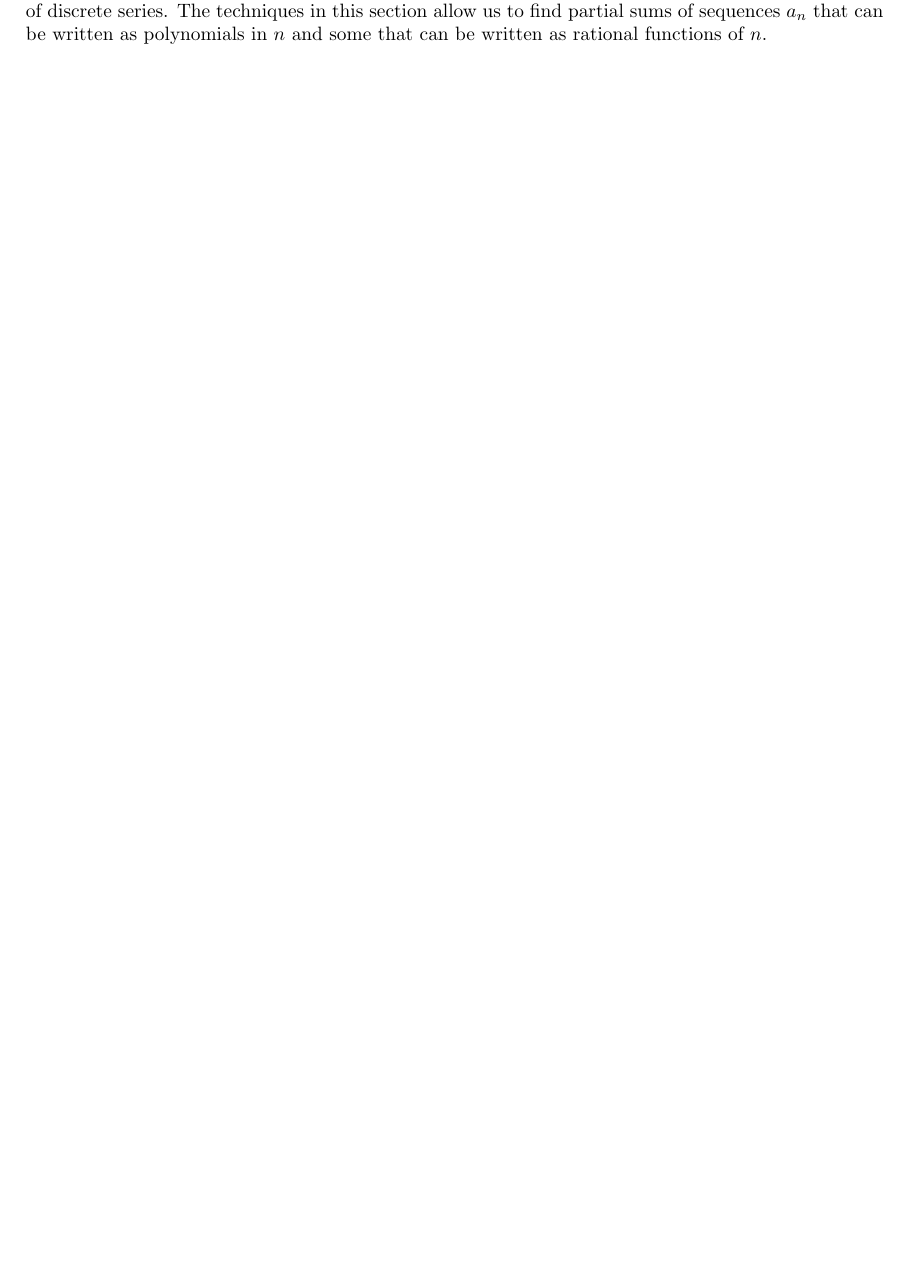
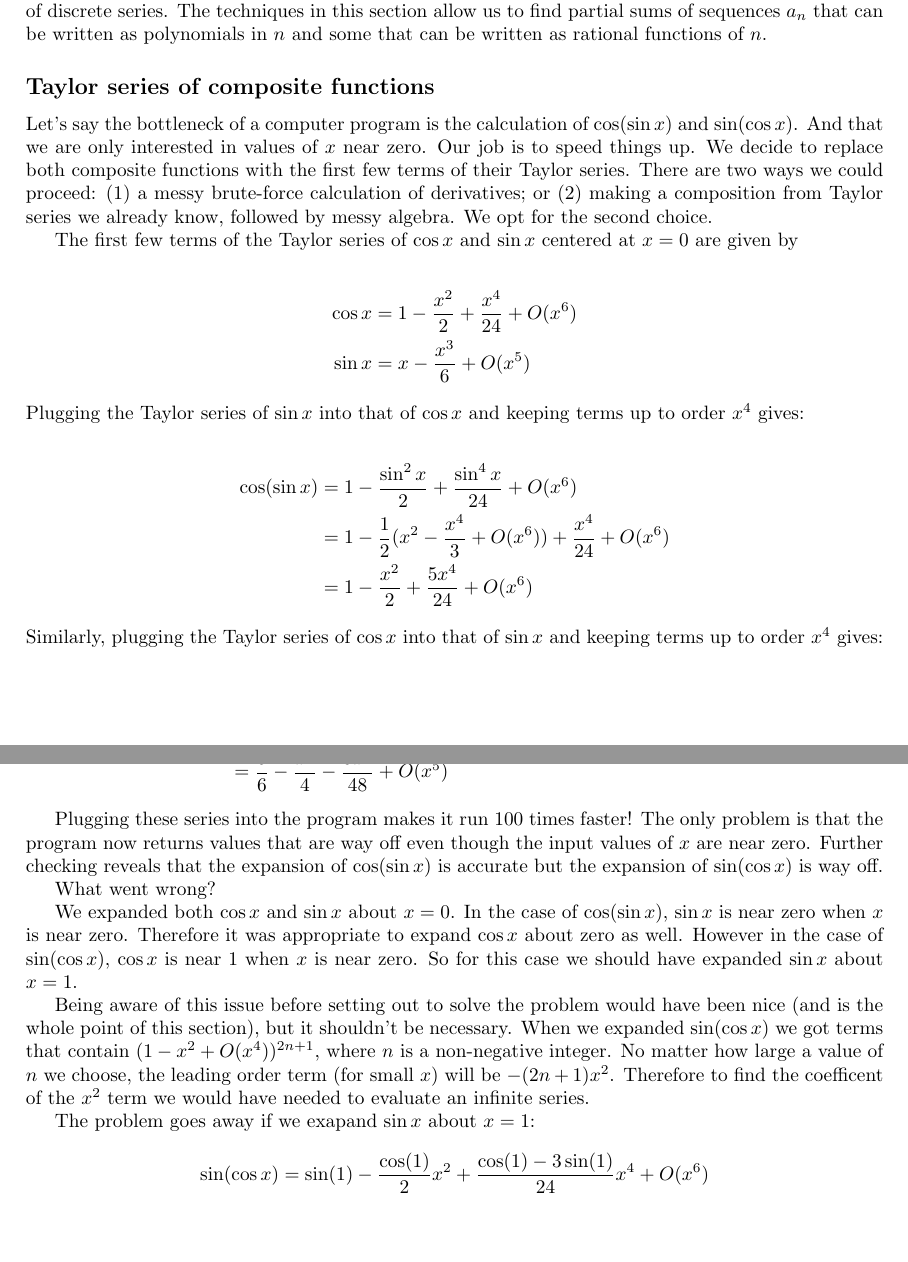
Before and after one commit to kwgoodman/calculus, a LaTeX document (calculus.tex): part of page 2 of 2 before the commit and two parts of pages 2 and 3 of 3 after it, the two joined at a grey line, cut so that both start at the same text, the shorter picture padded with empty space. Compiled offline with pdfLaTeX.

Commit message:
draft of taylor series composition

```diff
--- a/calculus.tex
+++ b/calculus.tex
@@ -126,4 +126,67 @@ find partial sums of discrete series. The techniques in this section allow us
 to find partial sums of sequences $a_n$ that can be written as polynomials in
 $n$ and some that can be written as rational functions of $n$.
 
+
+\subsection*{Taylor series of composite functions}
+
+Let's say the bottleneck of a computer program is the calculation of $\cos(\sin
+x)$ and $\sin(\cos x)$. And that we are only interested  in values of $x$ near
+zero. Our job is to speed things up. We decide to replace both composite
+functions with the first few terms of their Taylor series. There are two ways
+we could proceed: (1) a messy brute-force calculation of derivatives; or (2)
+making a composition from Taylor series we already know, followed by messy
+algebra. We opt for the second choice.
+
+The first few terms of the Taylor series of $\cos x$ and $\sin x$ centered at
+$x=0$ are given by
+
+\begin{align*}
+    \cos x &= 1 - \frac{x^2}{2} + \frac{x^4}{24} + O(x^6) \\
+    \sin x &= x - \frac{x^3}{6} + O(x^5)
+\end{align*}
+
+\noindent Plugging the Taylor series of $\sin x$ into that of $\cos x$ and
+keeping terms up to order $x^4$ gives:
+
+\begin{align*}
+    \cos(\sin x) &= 1 - \frac{\sin^2 x}{2} + \frac{\sin^4 x}{24} + O(x^6) \\
+                 &= 1 - \frac{1}{2}(x^2 - \frac{x^4}{3} + O(x^6)) + \frac{x^4}{24} + O(x^6) \\
+                 &= 1 - \frac{x^2}{2} + \frac{5x^4}{24} + O(x^6)
+\end{align*}
+
+\noindent Similarly, plugging the Taylor series of $\cos x$ into that of $\sin
+x$ and keeping terms up to order $x^4$ gives:
+
+\begin{align*}
+    \sin(\cos x) &= \cos x - \frac{\cos^3 x}{6} + O(x^5) \\
+                 &= 1 - \frac{x^2}{4} + \frac{x^4}{24} + O(x^6) - \frac{1}{6}(1-\frac{3x^2}{2}+\frac{7x^4}{8}+O(x^6)) + O(x^5)\\
+                 &= \frac{5}{6} - \frac{x^2}{4} - \frac{5x^4}{48} + O(x^5)
+\end{align*}
+
+Plugging these series into the program makes it run 100 times faster! The only
+problem is that the program now returns values that are way off even though the
+input values of $x$ are near zero. Further checking reveals that the expansion
+of $\cos(\sin x)$ is accurate but the expansion of $\sin(\cos x)$ is way off.
+
+What went wrong?
+
+We expanded both $\cos x$ and $\sin x$ about $x=0$. In the case of $\cos(\sin
+x)$, $\sin x$ is near zero when $x$ is near zero. Therefore it was appropriate
+to expand $\cos x$ about zero as well.  However in the case of $\sin(\cos x)$,
+$\cos x$ is near 1 when $x$ is near zero. So for this case we should have
+expanded $\sin x$ about $x=1$.
+
+Being aware of this issue before setting out to solve the problem would have
+been nice (and is the whole point of this section), but it shouldn't be
+necessary. When we expanded $\sin(\cos x)$ we got terms that contain $(1 -
+x^2+O(x^4))^{2n+1}$, where $n$ is a non-negative integer. No matter how large a
+value of $n$ we choose, the leading order term (for small $x$) will be
+$-(2n+1)x^2$. Therefore to find the coefficent of the $x^2$ term we would
+have needed to evaluate an infinite series.
+
+The problem goes away if we exapand $\sin x$ about $x=1$:
+
+\[
+    \sin(\cos x)= \sin(1)-\frac{\cos(1)}{2}x^2+\frac{\cos(1)- 3\sin(1)}{24}x^4+O(x^6)
+\]
 \end{document}
```
Also changed, not shown: calculus.pdf.
